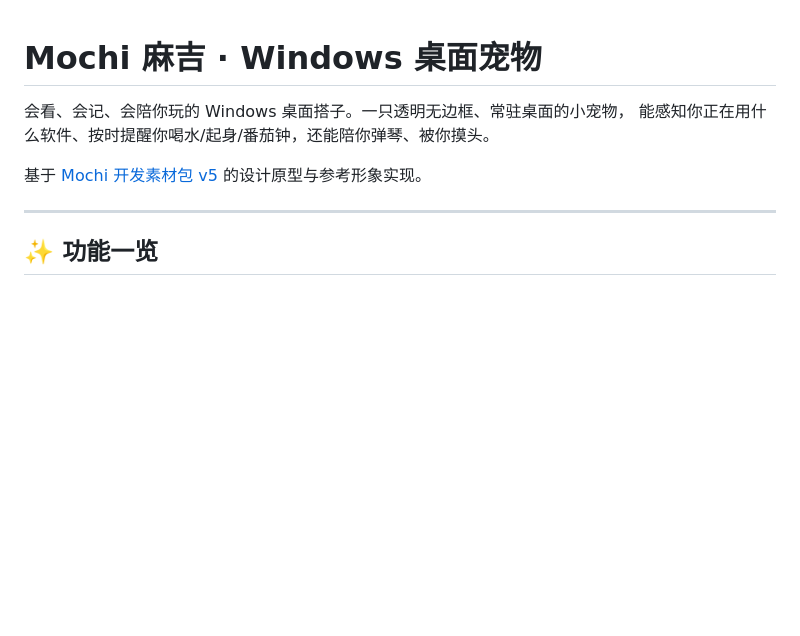
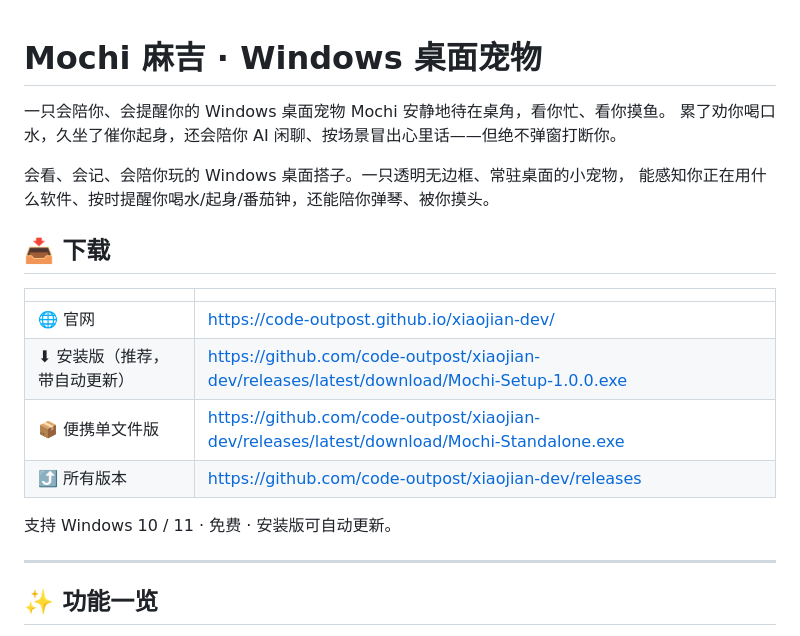
Before and after one commit to code-outpost/xiaojian-dev, a Markdown page: README.md, the part around the change. Drawn GitHub-style; blank space fills up the shorter version.

Commit message:
README 合并仓库简介 + 新增下载/官网入口（code-outpost/xiaojian-dev）

```diff
--- a/README.md
+++ b/README.md
@@ -1,9 +1,21 @@
 # Mochi 麻吉 · Windows 桌面宠物
+
+一只会陪你、会提醒你的 Windows 桌面宠物 Mochi 安静地待在桌角，看你忙、看你摸鱼。
+累了劝你喝口水，久坐了催你起身，还会陪你 AI 闲聊、按场景冒出心里话——但绝不弹窗打断你。
 
 会看、会记、会陪你玩的 Windows 桌面搭子。一只透明无边框、常驻桌面的小宠物，
 能感知你正在用什么软件、按时提醒你喝水/起身/番茄钟，还能陪你弹琴、被你摸头。
 
-基于 [Mochi 开发素材包 v5](.) 的设计原型与参考形象实现。
+## 📥 下载
+
+| | |
+|---|---|
+| 🌐 官网 | <https://code-outpost.github.io/xiaojian-dev/> |
+| ⬇ 安装版（推荐，带自动更新） | <https://github.com/code-outpost/xiaojian-dev/releases/latest/download/Mochi-Setup-1.0.0.exe> |
+| 📦 便携单文件版 | <https://github.com/code-outpost/xiaojian-dev/releases/latest/download/Mochi-Standalone.exe> |
+| ⤴ 所有版本 | <https://github.com/code-outpost/xiaojian-dev/releases> |
+
+支持 Windows 10 / 11 · 免费 · 安装版可自动更新。
 
 ---
 
```
